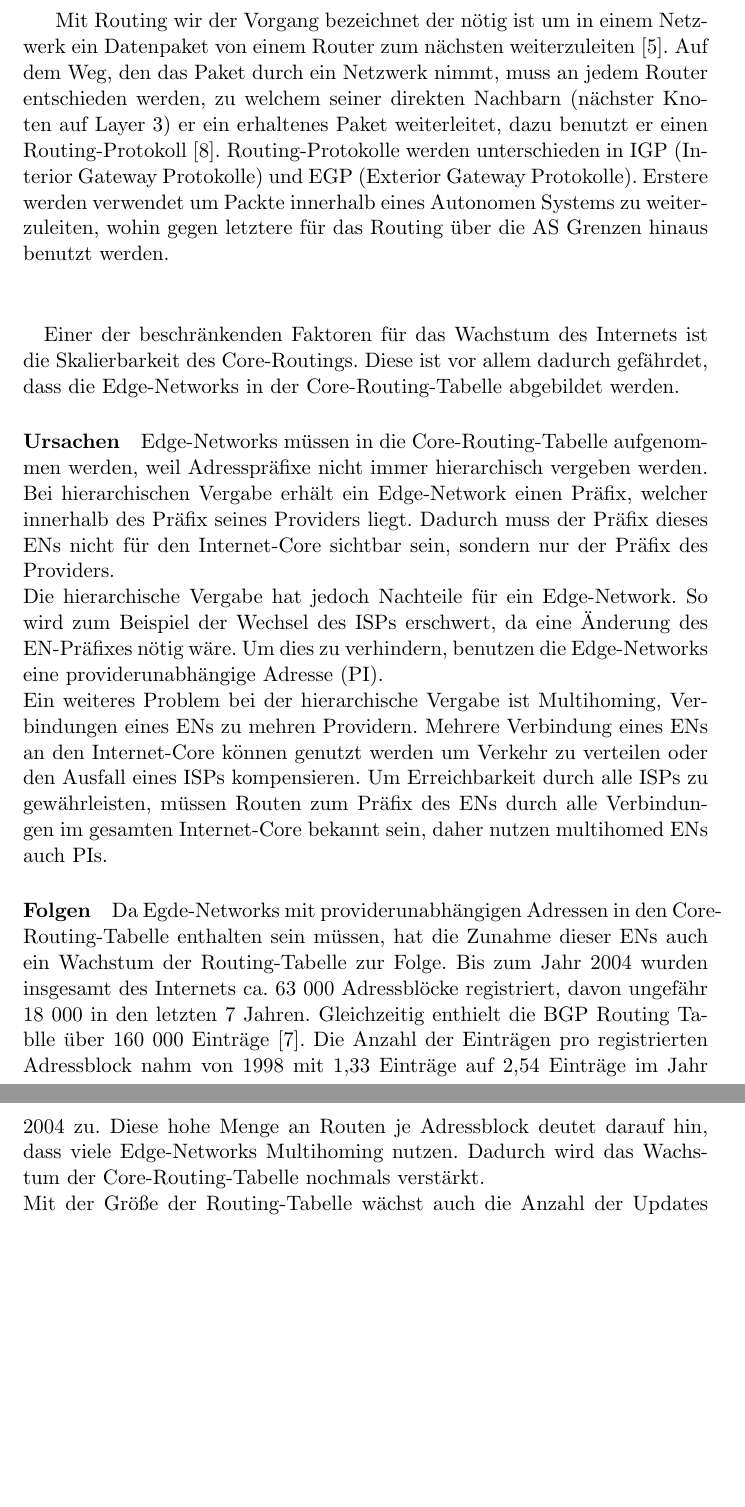
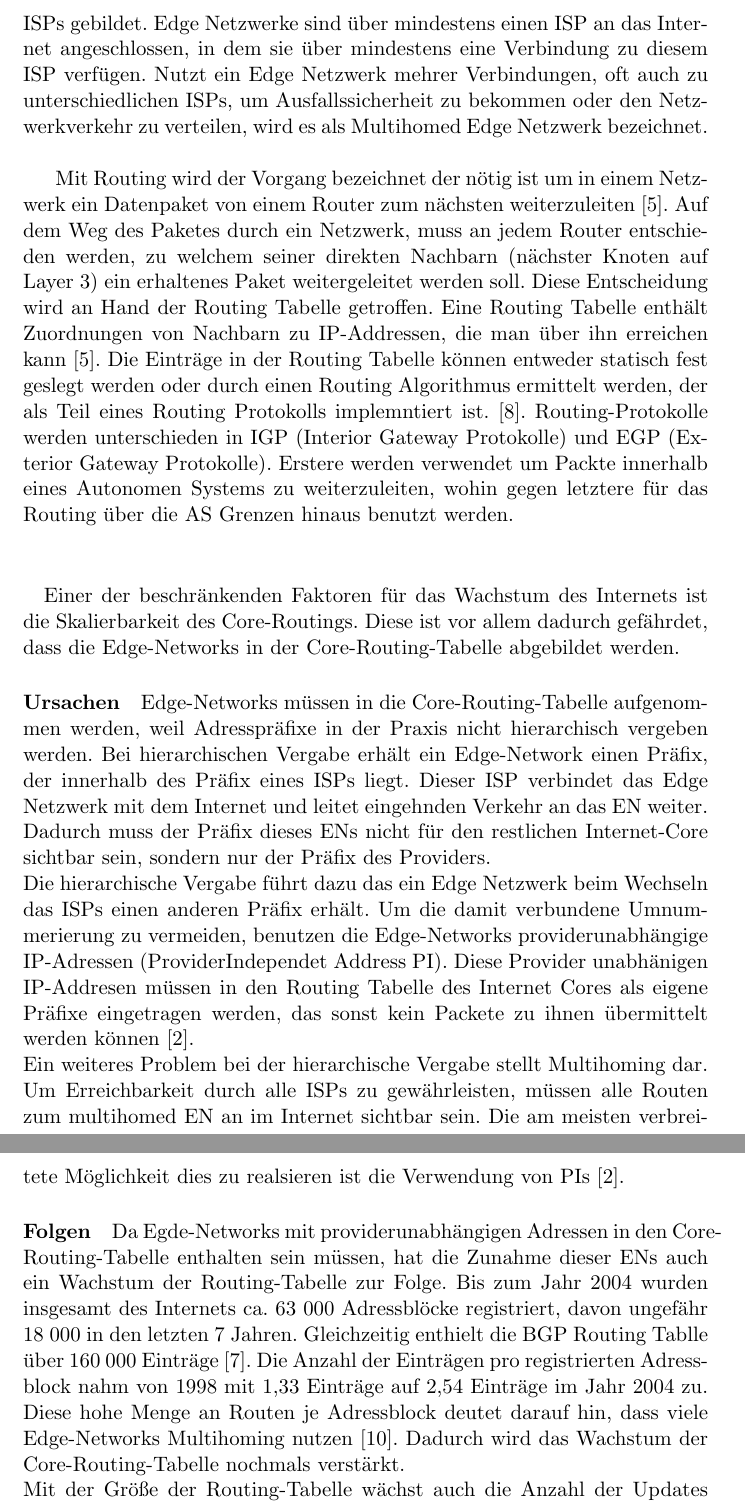
Before and after one commit to slomo/whyTheInternetSucks, a LaTeX document (seminararbeit.tex, which reads ger/prob.tex): two parts of pages 2 and 3 of 8, joined at a grey line, cut at the place of the change, the shorter picture padded with empty space. Compiled offline with pdfLaTeX.

Commit message:
added more on as, updated multihoming describition

```diff
--- a/ger/prob.tex
+++ b/ger/prob.tex
@@ -3,12 +3,12 @@
 
 %  kurze Begriffsklärung Einteilung
 \paragraph{}
-Das Internet besteht aus kleineren individuellen selbständigen Einheiten. Ein solches Netzwerk wird als AS (Autonomes System) bezeichnet, und unterliegt jeweils einer Institution. Ein Autonomes System welches Daten von anderen ASs weiterleitet wird als ISP (Internet Service Provider) bezeichnet, andernfalls handelt es sich um ein EN  (Edgenetwork) \cite{Mahorta:2002:IR}. Der Internet-Core (oder auch Internet-Backbone) wird durch alle ISPs gebildet.\\
+Das Internet besteht aus kleinen individuellen selbständigen Netzwerken. Eine solches Teilnetzwerk wird als AS (Autonomes System) bezeichnet, und unterliegt meist einer einzelden Institution. Ein Autonomes System welches Daten von anderen Autonomen Systemen weiterleitet wird als ISP (Internet Service Provider) bezeichnet, andernfalls wird es EN  (Edge Network) genannt \cite{Mahorta:2002:IR}. Der Internet-Core (oder auch Internet-Backbone) wird durch alle ISPs gebildet. Edge Netzwerke sind über mindestens einen ISP an das Internet angeschlossen, in dem sie über mindestens eine Verbindung zu diesem ISP verfügen. Nutzt ein Edge Netzwerk mehrer Verbindungen, oft auch zu unterschiedlichen ISPs, um Ausfallssicherheit zu bekommen oder den Netzwerkverkehr zu verteilen, wird es als Multihomed Edge Netzwerk bezeichnet. \\
 
-% Routing
-Mit Routing wir der Vorgang bezeichnet der nötig ist um in einem Netzwerk ein Datenpaket von einem Router zum nächsten weiterzuleiten \cite{Mahorta:2002:IR}. Auf dem Weg, den das Paket durch ein Netzwerk nimmt, muss an jedem Router entschieden werden, zu welchem seiner direkten Nachbarn (nächster Knoten auf Layer 3) er ein erhaltenes Paket weiterleitet, dazu benutzt er einen Routing-Protokoll \cite{Tanenbaum:2003:CN}. Routing-Protokolle werden unterschieden in IGP (Interior Gateway Protokolle) und EGP (Exterior Gateway Protokolle). Erstere werden verwendet um Packte innerhalb eines Autonomen Systems zu weiterzuleiten, wohin gegen letztere für das Routing über die AS Grenzen hinaus benutzt werden.\\
+% Routing: TODO: watch closely
+Mit Routing wird der Vorgang bezeichnet der nötig ist um in einem Netzwerk ein Datenpaket von einem Router zum nächsten weiterzuleiten \cite{Mahorta:2002:IR}. Auf dem Weg des Paketes durch ein Netzwerk, muss an jedem Router entschieden werden, zu welchem seiner direkten Nachbarn (nächster Knoten auf Layer 3) ein erhaltenes Paket weitergeleitet werden soll. Diese Entscheidung wird an Hand der Routing Tabelle getroffen. Eine Routing Tabelle enthält Zuordnungen von Nachbarn zu IP-Addressen, die man über ihn erreichen kann \cite{Mahorta:2002:IR}. Die Einträge in der Routing Tabelle können entweder statisch fest geslegt werden oder durch einen Routing Algorithmus ermittelt werden, der als Teil eines Routing Protokolls implemntiert ist. \cite{Tanenbaum:2003:CN}. Routing-Protokolle werden unterschieden in IGP (Interior Gateway Protokolle) und EGP (Exterior Gateway Protokolle). Erstere werden verwendet um Packte innerhalb eines Autonomen Systems zu weiterzuleiten, wohin gegen letztere für das Routing über die AS Grenzen hinaus benutzt werden. \\
 
-%TODO: hier fehlt ein zusammenführender Abschnitt
+%TODO: hier fehlt ein zusammenführender Abschnitt. Ist das so?
 
 % Kernproblem:
 \paragraph{}
@@ -16,11 +16,10 @@ Einer der beschränkenden Faktoren für das Wachstum des Internets ist die Skali
 
 %Gründe des Kernproblems
 \paragraph{Ursachen}
-Edge-Networks müssen in die Core-Routing-Tabelle aufgenommen werden, weil Adresspräfixe nicht immer hierarchisch vergeben werden. Bei hierarchischen Vergabe erhält ein Edge-Network einen Präfix, welcher innerhalb des Präfix seines Providers liegt. Dadurch muss der Präfix dieses ENs nicht für den Internet-Core sichtbar sein, sondern nur der Präfix des Providers. \\
-Die hierarchische Vergabe hat jedoch Nachteile für ein Edge-Network. So wird zum Beispiel der Wechsel des ISPs erschwert, da eine Änderung des EN-Präfixes nötig wäre. Um dies zu verhindern, benutzen die Edge-Networks eine providerunabhängige Adresse (PI). \\
-Ein weiteres Problem bei der hierarchische Vergabe ist Multihoming, Verbindungen eines ENs zu mehren Providern. Mehrere Verbindung eines ENs an den Internet-Core können genutzt werden um Verkehr zu verteilen oder den Ausfall eines ISPs kompensieren. Um Erreichbarkeit durch alle ISPs zu gewährleisten, müssen Routen zum Präfix des ENs durch alle Verbindungen im gesamten Internet-Core bekannt sein, daher nutzen multihomed ENs auch PIs.
-
+Edge-Networks müssen in die Core-Routing-Tabelle aufgenommen werden, weil Adresspräfixe in der Praxis nicht hierarchisch vergeben werden. Bei hierarchischen Vergabe erhält ein Edge-Network einen Präfix, der innerhalb des Präfix eines ISPs liegt. Dieser ISP verbindet das Edge Netzwerk mit dem Internet und leitet eingehnden Verkehr an das EN weiter. Dadurch muss der Präfix dieses ENs nicht für den restlichen Internet-Core sichtbar sein, sondern nur der Präfix des Providers.\\
+Die hierarchische Vergabe führt dazu das ein Edge Netzwerk beim Wechseln das ISPs einen anderen Präfix erhält. Um die damit verbundene Umnummerierung zu vermeiden, benutzen die Edge-Networks providerunabhängige IP-Adressen (ProviderIndependet Address PI). Diese Provider unabhänigen IP-Addresen müssen in den Routing Tabelle des Internet Cores als eigene Präfixe eingetragen werden, das sonst kein Packete zu ihnen übermittelt werden können \cite{jen:2008:start}.\\
+Ein weiteres Problem bei der hierarchische Vergabe stellt Multihoming dar. Um Erreichbarkeit durch alle ISPs zu gewährleisten, müssen alle Routen zum multihomed EN an im Internet sichtbar sein. Die am meisten verbreitete Möglichkeit dies zu realsieren ist die Verwendung von PIs \cite{jen:2008:start}.
 %Auswirkungen des Kernproblems
 \paragraph{Folgen}
-Da Egde-Networks mit providerunabhängigen Adressen in den Core-Routing-Tabelle enthalten sein müssen, hat die Zunahme dieser ENs auch ein Wachstum der Routing-Tabelle zur Folge. Bis zum Jahr 2004 wurden insgesamt des Internets ca. 63 000 Adressblöcke registriert, davon ungefähr 18 000 in den letzten 7 Jahren. Gleichzeitig enthielt die BGP Routing Tablle über 160 000 Einträge \cite{journals/ccr/MengXZHLZ04}.  Die Anzahl der Einträgen pro registrierten Adressblock nahm von 1998 mit 1,33 Einträge auf 2,54 Einträge im Jahr 2004 zu. Diese hohe Menge an Routen je Adressblock deutet darauf hin, dass viele Edge-Networks Multihoming nutzen. Dadurch wird das Wachstum der Core-Routing-Tabelle nochmals verstärkt.\\
+Da Egde-Networks mit providerunabhängigen Adressen in den Core-Routing-Tabelle enthalten sein müssen, hat die Zunahme dieser ENs auch ein Wachstum der Routing-Tabelle zur Folge. Bis zum Jahr 2004 wurden insgesamt des Internets ca. 63 000 Adressblöcke registriert, davon ungefähr 18 000 in den letzten 7 Jahren. Gleichzeitig enthielt die BGP Routing Tablle über 160 000 Einträge \cite{journals/ccr/MengXZHLZ04}.  Die Anzahl der Einträgen pro registrierten Adressblock nahm von 1998 mit 1,33 Einträge auf 2,54 Einträge im Jahr 2004 zu. Diese hohe Menge an Routen je Adressblock deutet darauf hin, dass viele Edge-Networks Multihoming nutzen \cite{vogt:2008:six}. Dadurch wird das Wachstum der Core-Routing-Tabelle nochmals verstärkt.\\
 Mit der Größe der Routing-Tabelle wächst auch die Anzahl der Updates die nötig ist um die Tabelle zu aktualisieren. In der ersten Jahreshälfte 2004 wurden 24 000 Einträge in der BGP-Tabellen entfernt und 36 000 Einträge hinzugefügt, wobei die Anzahl der erreichbaren Adressen sich nur geringfügig veränderte \cite{journals/ccr/MengXZHLZ04}. Da viele Updates von nur wenigen AS durchgeführt werden, kann es ein das schlecht konfigurierte Router unnötig viele Updates veröffentlichen.\cite{jen:2008:start}. \\
```
